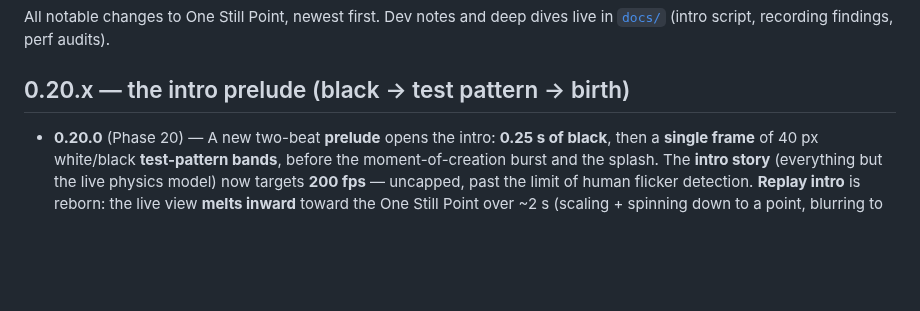
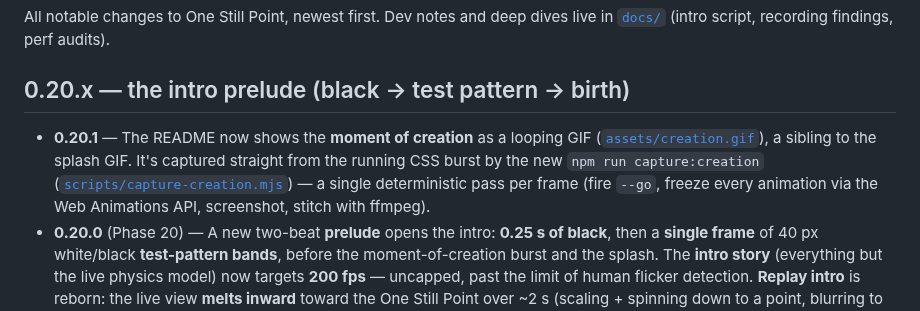
Before and after one commit to cportka/onestillpoint, a Markdown page: CHANGELOG.md, the part around the change. Drawn GitHub-style; blank space fills up the shorter version.

```diff
--- a/CHANGELOG.md
+++ b/CHANGELOG.md
@@ -5,6 +5,12 @@ live in [`docs/`](docs/) (intro script, recording findings, perf audits).
 
 ## 0.20.x — the intro prelude (black → test pattern → birth)
 
+- **0.20.1** — The README now shows the **moment of creation** as a looping GIF
+  ([`assets/creation.gif`](assets/creation.gif)), a sibling to the splash GIF. It's
+  captured straight from the running CSS burst by the new `npm run capture:creation`
+  ([`scripts/capture-creation.mjs`](scripts/capture-creation.mjs)) — a single
+  deterministic pass per frame (fire `--go`, freeze every animation via the Web
+  Animations API, screenshot, stitch with ffmpeg).
 - **0.20.0** (Phase 20) — A new two-beat **prelude** opens the intro: **0.25 s of
   black**, then a **single frame** of 40 px white/black **test-pattern bands**, before
   the moment-of-creation burst and the splash. The **intro story** (everything but the
```
Also changed, not shown: README.md (+20 -1 lines), assets/README.md (+8 -1 lines), assets/creation.gif (added), 4 other files.
